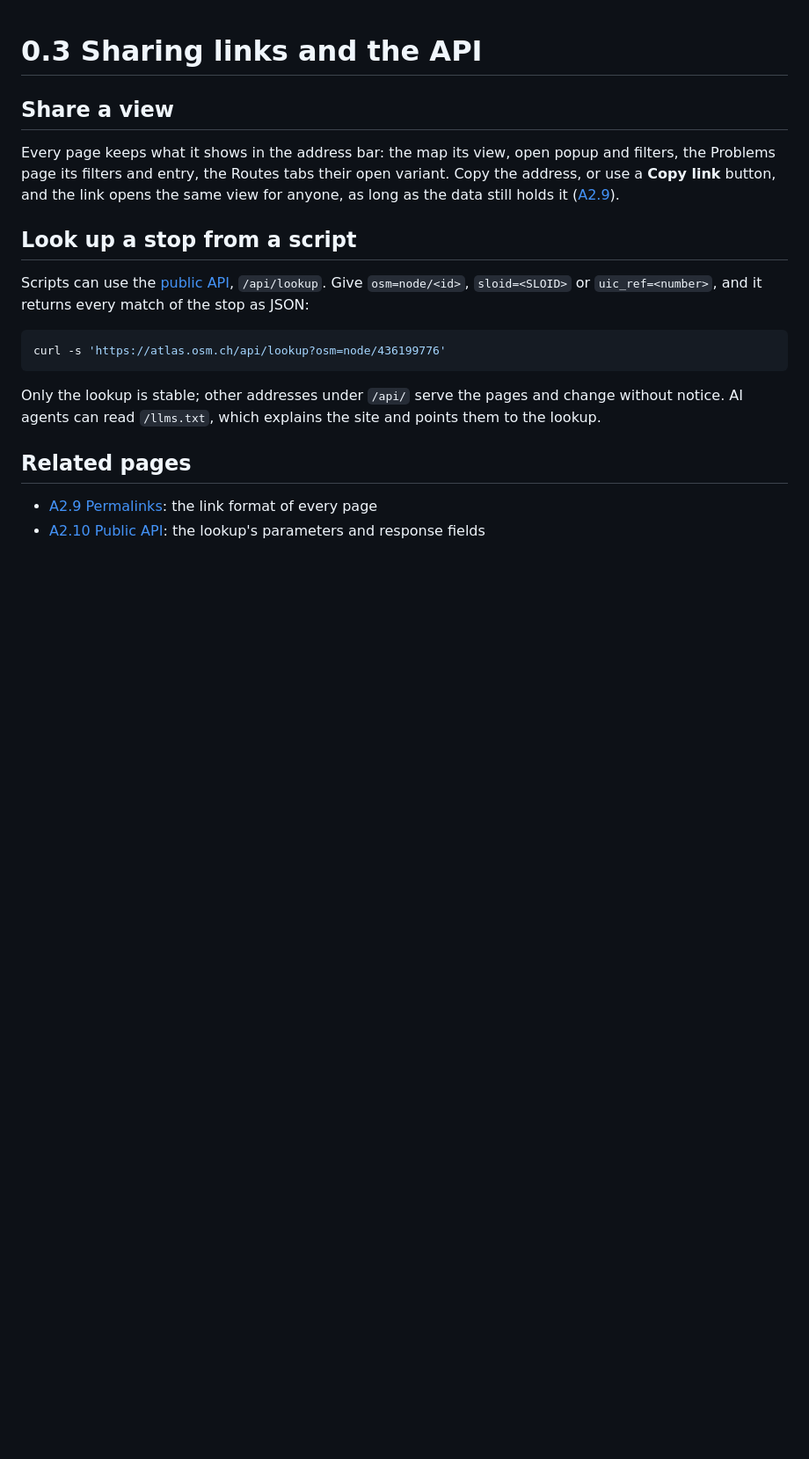
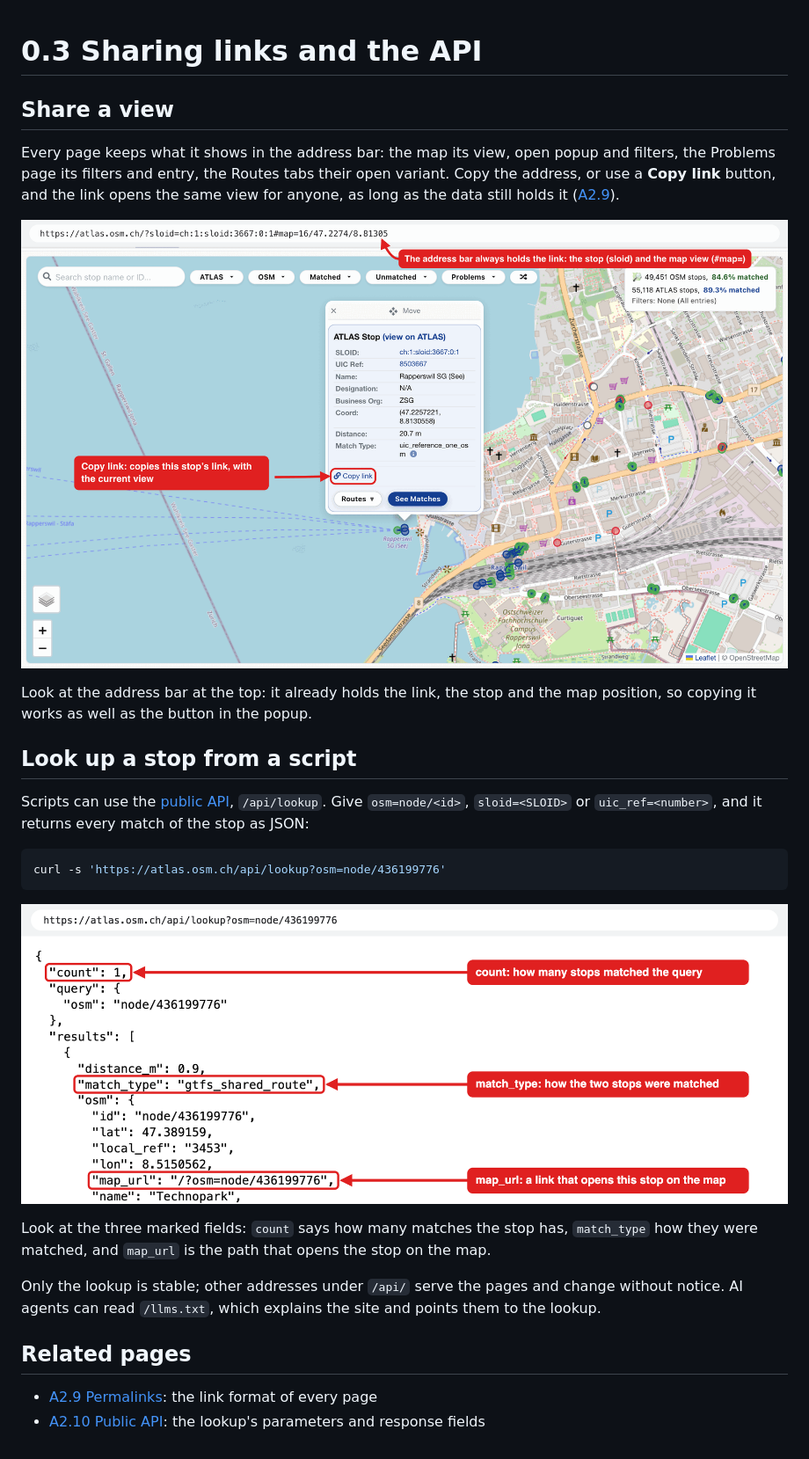
Before and after one commit to openTdataCH/stop_sync_osm_atlas, a Markdown page: documentation/0.3 Sharing links and the API.md, the part around the change. Shown at 88% size. Rendered like a GitHub page; pictures changed too: documentation/images/sharing-api-lookup.png (added), documentation/images/sharing-map-copy-link.png (added); blank space fills up the shorter version.

Commit message:
Sharing page: two annotated screenshots, the Copy link button and the lookup's JSON

````diff
--- a/documentation/0.3 Sharing links and the API.md
+++ b/documentation/0.3 Sharing links and the API.md
@@ -3,6 +3,10 @@
 ## Share a view
 
 Every page keeps what it shows in the address bar: the map its view, open popup and filters, the Problems page its filters and entry, the Routes tabs their open variant. Copy the address, or use a **Copy link** button, and the link opens the same view for anyone, as long as the data still holds it ([A2.9](2.9%20Permalinks.md)).
+
+![A stop popup on the map with the Copy link button circled, and the address bar showing the same link](images/sharing-map-copy-link.png)
+
+Look at the address bar at the top: it already holds the link, the stop and the map position, so copying it works as well as the button in the popup.
 
 ## Look up a stop from a script
 
@@ -12,6 +16,10 @@ Scripts can use the [public API](0.4%20Glossary.md#public-api), `/api/lookup`. G
 curl -s 'https://atlas.osm.ch/api/lookup?osm=node/436199776'
 ```
 
+![The JSON the lookup returns for an OSM node, with count, match_type and map_url marked](images/sharing-api-lookup.png)
+
+Look at the three marked fields: `count` says how many matches the stop has, `match_type` how they were matched, and `map_url` is the path that opens the stop on the map.
+
 Only the lookup is stable; other addresses under `/api/` serve the pages and change without notice. AI agents can read `/llms.txt`, which explains the site and points them to the lookup.
 
 ## Related pages
````
